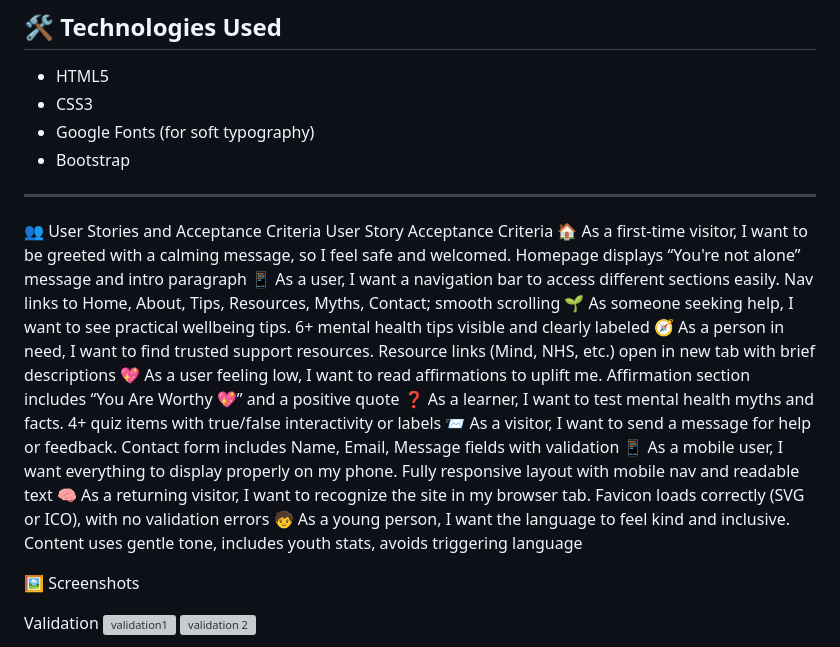
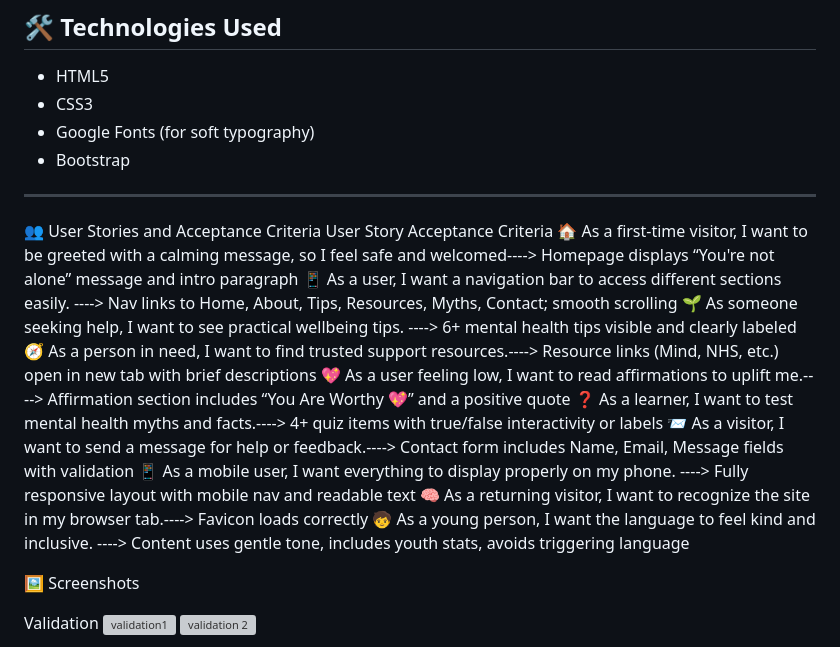
Before and after one commit to soumya2219/mental-health-awareness, a Markdown page: README.md, the part around the change. Drawn GitHub-style; grey boxes are pictures that could not be loaded.

```diff
--- a/README.md
+++ b/README.md
@@ -33,16 +33,16 @@ For my first project of building a static HTML + CSS website, I built Kind To Mi
 
 👥 User Stories and Acceptance Criteria
 User Story	Acceptance Criteria
-🏠 As a first-time visitor, I want to be greeted with a calming message, so I feel safe and welcomed.	Homepage displays “You're not alone” message and intro paragraph
-📱 As a user, I want a navigation bar to access different sections easily.	Nav links to Home, About, Tips, Resources, Myths, Contact; smooth scrolling
-🌱 As someone seeking help, I want to see practical wellbeing tips.	6+ mental health tips visible and clearly labeled
-🧭 As a person in need, I want to find trusted support resources.	Resource links (Mind, NHS, etc.) open in new tab with brief descriptions
-💖 As a user feeling low, I want to read affirmations to uplift me.	Affirmation section includes “You Are Worthy 💖” and a positive quote
-❓ As a learner, I want to test mental health myths and facts.	4+ quiz items with true/false interactivity or labels
-📨 As a visitor, I want to send a message for help or feedback.	Contact form includes Name, Email, Message fields with validation
-📱 As a mobile user, I want everything to display properly on my phone.	Fully responsive layout with mobile nav and readable text
-🧠 As a returning visitor, I want to recognize the site in my browser tab.	Favicon loads correctly (SVG or ICO), with no validation errors
-🧒 As a young person, I want the language to feel kind and inclusive.	Content uses gentle tone, includes youth stats, avoids triggering language
+🏠 As a first-time visitor, I want to be greeted with a calming message, so I feel safe and welcomed---->	Homepage displays “You're not alone” message and intro paragraph
+📱 As a user, I want a navigation bar to access different sections easily.	---->	Nav links to Home, About, Tips, Resources, Myths, Contact; smooth scrolling
+🌱 As someone seeking help, I want to see practical wellbeing tips.	---->	6+ mental health tips visible and clearly labeled
+🧭 As a person in need, I want to find trusted support resources.---->		Resource links (Mind, NHS, etc.) open in new tab with brief descriptions
+💖 As a user feeling low, I want to read affirmations to uplift me.---->		Affirmation section includes “You Are Worthy 💖” and a positive quote
+❓ As a learner, I want to test mental health myths and facts.---->		4+ quiz items with true/false interactivity or labels
+📨 As a visitor, I want to send a message for help or feedback.---->		Contact form includes Name, Email, Message fields with validation
+📱 As a mobile user, I want everything to display properly on my phone.	---->	Fully responsive layout with mobile nav and readable text
+🧠 As a returning visitor, I want to recognize the site in my browser tab.---->		Favicon loads correctly
+🧒 As a young person, I want the language to feel kind and inclusive.	---->	Content uses gentle tone, includes youth stats, avoids triggering language
 
 🖼️ Screenshots
 
```
